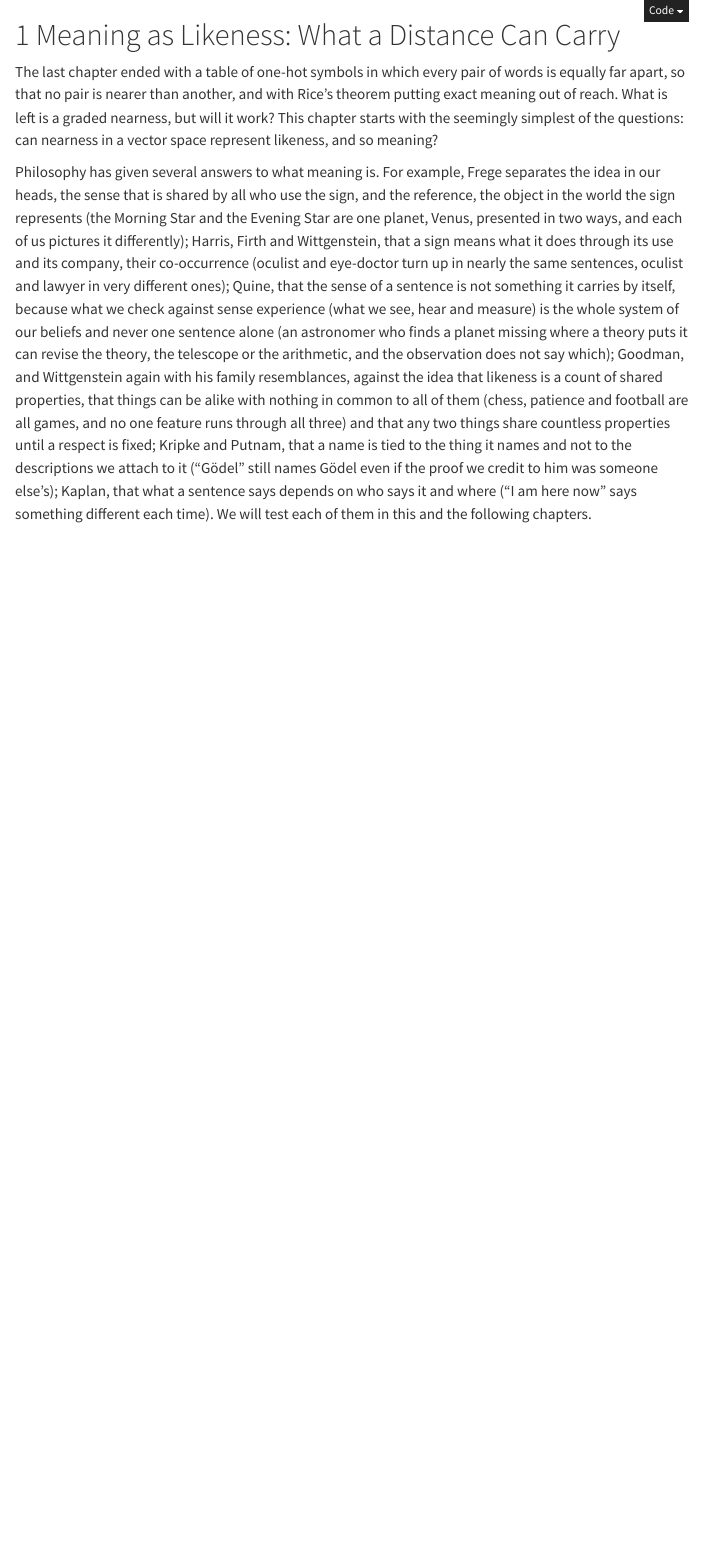
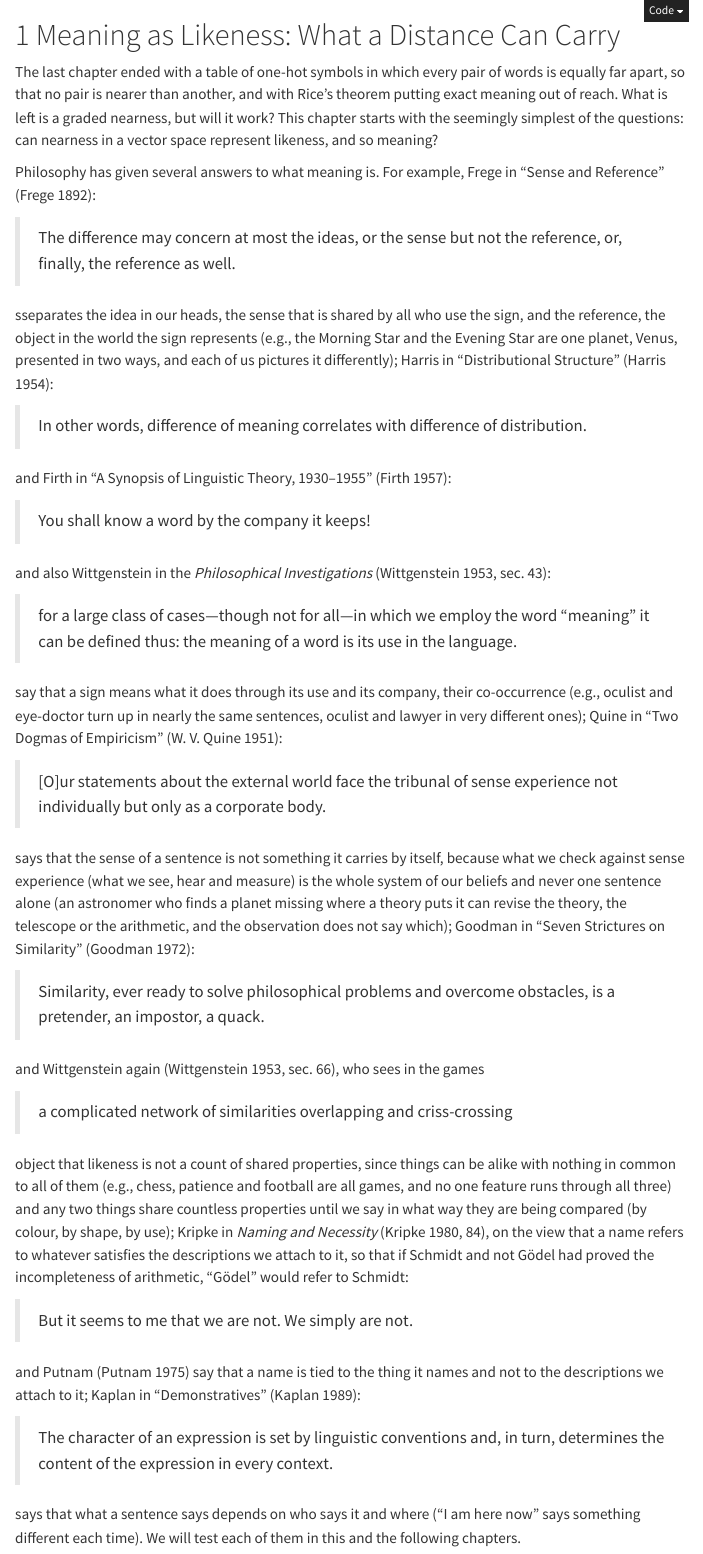
Before and after one commit to marcmagransdeabril/embedding-revolution-private, a Quarto document (chapters/meaning_as_likeness.qmd): the page in a window 1100 px wide, from its top. Rendered offline with R 4.5, knitr and Pandoc in place of Quarto, with nearby package versions; menus at the side of the page are left out; long lines of code are wrapped.

Commit message:
Enhance meaning as likeness chapter: clarify philosophical perspectives on meaning and likeness, improve structure and readability

```diff
--- a/chapters/meaning_as_likeness.qmd
+++ b/chapters/meaning_as_likeness.qmd
@@ -6,7 +6,43 @@ status: idea
 
 The last chapter ended with a table of one-hot symbols in which every pair of words is equally far apart, so that no pair is nearer than another, and with Rice's theorem putting exact meaning out of reach. What is left is a graded nearness, but will it work? This chapter starts with the seemingly simplest of the questions: can nearness in a vector space represent likeness, and so meaning?
 
-Philosophy has given several answers to what meaning is. For example, Frege separates the idea in our heads, the sense that is shared by all who use the sign, and the reference, the object in the world the sign represents (the Morning Star and the Evening Star are one planet, Venus, presented in two ways, and each of us pictures it differently); Harris, Firth and Wittgenstein, that a sign means what it does through its use and its company, their co-occurrence (oculist and eye-doctor turn up in nearly the same sentences, oculist and lawyer in very different ones); Quine, that the sense of a sentence is not something it carries by itself, because what we check against sense experience (what we see, hear and measure) is the whole system of our beliefs and never one sentence alone (an astronomer who finds a planet missing where a theory puts it can revise the theory, the telescope or the arithmetic, and the observation does not say which); Goodman, and Wittgenstein again with his family resemblances, against the idea that likeness is a count of shared properties, that things can be alike with nothing in common to all of them (chess, patience and football are all games, and no one feature runs through all three) and that any two things share countless properties until a respect is fixed; Kripke and Putnam, that a name is tied to the thing it names and not to the descriptions we attach to it ("Gödel" still names Gödel even if the proof we credit to him was someone else's); Kaplan, that what a sentence says depends on who says it and where ("I am here now" says something different each time). We will test each of them in this and the following chapters.
+Philosophy has given several answers to what meaning is. For example, Frege in "Sense and Reference" [@frege1892sense]:
+
+> The difference may concern at most the ideas, or the sense but not the reference, or, finally, the reference as well.
+
+sseparates the idea in our heads, the sense that is shared by all who use the sign, and the reference, the object in the world the sign represents (e.g., the Morning Star and the Evening Star are one planet, Venus, presented in two ways, and each of us pictures it differently); Harris in "Distributional Structure" [@harris1954distributional]:
+
+> In other words, difference of meaning correlates with difference of distribution.
+
+and Firth in "A Synopsis of Linguistic Theory, 1930–1955" [@firth1957synopsis]:
+
+> You shall know a word by the company it keeps!
+
+and also Wittgenstein in the *Philosophical Investigations* [@wittgenstein1953philosophical, §43]:
+
+> for a large class of cases—though not for all—in which we employ the word "meaning" it can be defined thus: the meaning of a word is its use in the language.
+
+say that a sign means what it does through its use and its company, their co-occurrence (e.g., oculist and eye-doctor turn up in nearly the same sentences, oculist and lawyer in very different ones); Quine in "Two Dogmas of Empiricism" [@quine1951two]:
+
+> [O]ur statements about the external world face the tribunal of sense experience not individually but only as a corporate body.
+
+says that the sense of a sentence is not something it carries by itself, because what we check against sense experience (what we see, hear and measure) is the whole system of our beliefs and never one sentence alone (an astronomer who finds a planet missing where a theory puts it can revise the theory, the telescope or the arithmetic, and the observation does not say which); Goodman in "Seven Strictures on Similarity" [@goodman1972seven]:
+
+> Similarity, ever ready to solve philosophical problems and overcome obstacles, is a pretender, an impostor, a quack.
+
+and Wittgenstein again [@wittgenstein1953philosophical, §66], who sees in the games
+
+> a complicated network of similarities overlapping and criss-crossing
+
+object that likeness is not a count of shared properties, since things can be alike with nothing in common to all of them (e.g., chess, patience and football are all games, and no one feature runs through all three) and any two things share countless properties until we say in what way they are being compared (by colour, by shape, by use); Kripke in *Naming and Necessity* [@kripke1980naming, p. 84], on the view that a name refers to whatever satisfies the descriptions we attach to it, so that if Schmidt and not Gödel had proved the incompleteness of arithmetic, "Gödel" would refer to Schmidt:
+
+> But it seems to me that we are not. We simply are not.
+
+and Putnam [@putnam1975meaning] say that a name is tied to the thing it names and not to the descriptions we attach to it; Kaplan in "Demonstratives" [@kaplan1989demonstratives]:
+
+> The character of an expression is set by linguistic conventions and, in turn, determines the content of the expression in every context.
+
+says that what a sentence says depends on who says it and where ("I am here now" says something different each time). We will test each of them in this and the following chapters.
 
 Current machine learning models have been able to locate words, sounds, and images in an embedding space. Where does that stop? Alike things should sit near each other and different things far apart, whether they are words, phrases, sounds, images or clips: `dog` near `puppy`, less near `wolf`, far from `car`.
 
```
